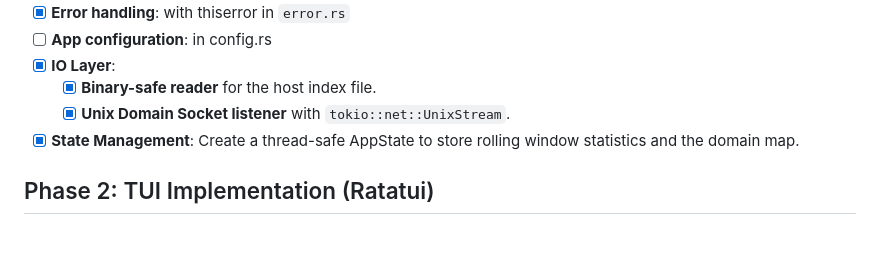
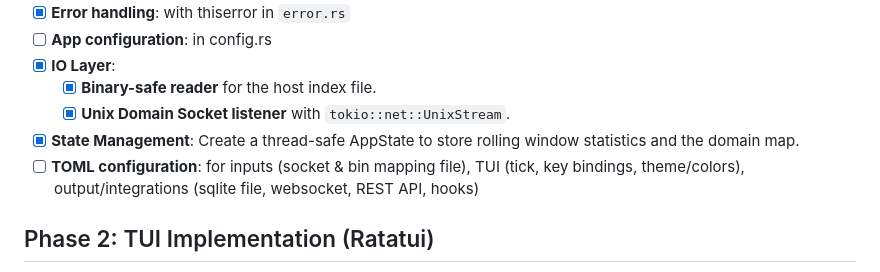
Before and after one commit to slundi/dgaard, a Markdown page: dgaard-monitor/Roadmap.md, the part around the change. Rendered like a GitHub page; blank space fills up the shorter version.

Commit message:
chore(monitor): TOML configuration in Roadmap

```diff
--- a/dgaard-monitor/Roadmap.md
+++ b/dgaard-monitor/Roadmap.md
@@ -9,6 +9,7 @@
   * [x] **Binary-safe reader** for the host index file.
   * [x] **Unix Domain Socket listener** with `tokio::net::UnixStream`.
 * [x] **State Management**: Create a thread-safe AppState to store rolling window statistics and the domain map.
+* [ ] **TOML configuration**: for inputs (socket & bin mapping file), TUI (tick, key bindings, theme/colors), output/integrations (sqlite file, websocket, REST API, hooks)
 
 ## Phase 2: TUI Implementation (Ratatui)
 
```
